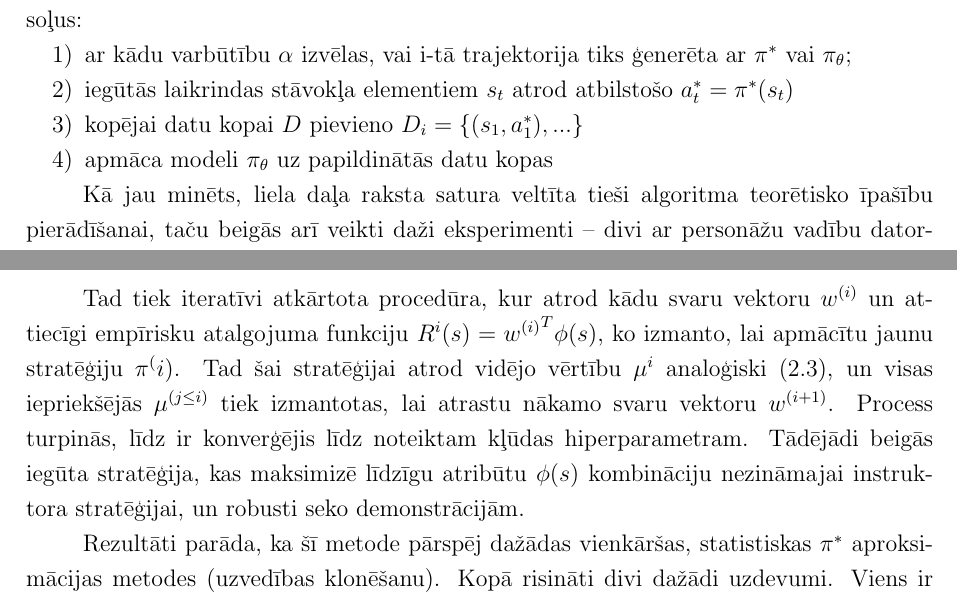
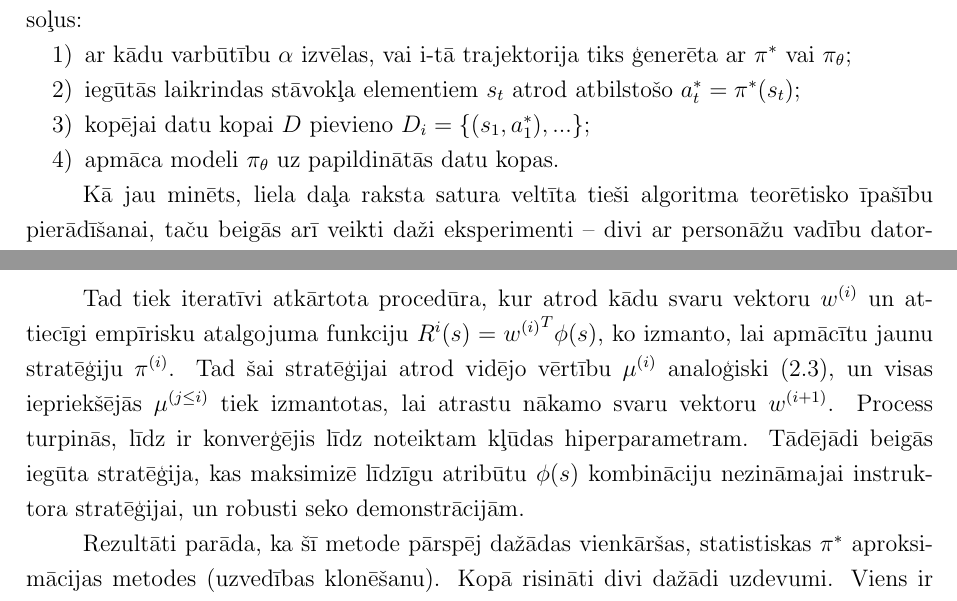
Before and after one commit to peteris-racinskis/masters, a LaTeX document (tex-gd/MAG_GD_Racinskis_pr20015.tex): two parts of pages 26 and 27 of 85, joined at a grey line, cut so that both start at the same text. Compiled offline with pdfLaTeX.

Commit message:
some more fixes to equation formatting

```diff
--- a/tex-gd/MAG_GD_Racinskis_pr20015.tex
+++ b/tex-gd/MAG_GD_Racinskis_pr20015.tex
@@ -720,9 +720,9 @@ Algoritma darbību var vienkāršoti aprakstīt sekojoši: pieņem, ka ir pieeja
 
 \begin{enumerate}
     \item ar kādu varbūtību $\alpha$ izvēlas, vai i-tā trajektorija tiks ģenerēta ar $\pi^*$ vai $\pi_{\theta}$;
-    \item iegūtās laikrindas stāvokļa elementiem $s_t$ atrod atbilstošo $a^*_t=\pi^*(s_t)$
-    \item kopējai datu kopai $D$ pievieno $D_i=\lbrace (s_1, a^*_1),... \rbrace$
-    \item apmāca modeli $\pi_{\theta}$ uz papildinātās datu kopas
+    \item iegūtās laikrindas stāvokļa elementiem $s_t$ atrod atbilstošo $a^*_t=\pi^*(s_t)$;
+    \item kopējai datu kopai $D$ pievieno $D_i=\lbrace (s_1, a^*_1),... \rbrace$;
+    \item apmāca modeli $\pi_{\theta}$ uz papildinātās datu kopas.
 \end{enumerate}
 
 Kā jau minēts, liela daļa raksta satura veltīta tieši algoritma teorētisko īpašību pierādīšanai, taču beigās arī veikti daži eksperimenti~-- divi ar personāžu vadību dator-spēļu vidē, viens ar rokraksta zīmju atpazīšanu teksta virknēs. Lai gan visos gadījumos DAgger pārspēj uzvedības klonēšanas (vienkāršas $\pi^*$ aproksimēšanas no treniņa datu kopas) rezultātus, tā lietderību stipri ierobežo instruktora interaktivitātes prasības~-- praksē reti kad ir iespējams kaut kas analoģisks datorspēļu aģentu treniņam izmantotajam simulatoram, kas ar dziļu pārlasi atrod labas stratēģijas jebkuram stāvoklim.
@@ -742,7 +742,7 @@ kur $w^*$~-- svaru vektors, bet $\phi: S \rightarrow [0,1]^k$~-- zināmu atribū
 \text{ .}
 \end{equation}
 
-Tad tiek iteratīvi atkārtota procedūra, kur atrod kādu svaru vektoru $w^{(i)}$ un attiecīgi empīrisku atalgojuma funkciju $R^{i}(s) = {w^{(i)}}^T\phi(s)$, ko izmanto, lai apmācītu jaunu stratēģiju $\pi^(i)$. Tad šai stratēģijai atrod vidējo vērtību $\mu^i$ analoģiski (2.3), un visas iepriekšējās $\mu^{(j \leq i)}$ tiek izmantotas, lai atrastu nākamo svaru vektoru $w^{(i+1)}$. Process turpinās, līdz ir konverģējis līdz noteiktam kļūdas hiperparametram. Tādējādi beigās iegūta stratēģija, kas maksimizē līdzīgu atribūtu $\phi(s)$ kombināciju nezināmajai instruktora stratēģijai, un robusti seko demonstrācijām.
+Tad tiek iteratīvi atkārtota procedūra, kur atrod kādu svaru vektoru $w^{(i)}$ un attiecīgi empīrisku atalgojuma funkciju $R^{i}(s) = {w^{(i)}}^T\phi(s)$, ko izmanto, lai apmācītu jaunu stratēģiju $\pi^{(i)}$. Tad šai stratēģijai atrod vidējo vērtību $\mu^{(i)}$ analoģiski (2.3), un visas iepriekšējās $\mu^{(j \leq i)}$ tiek izmantotas, lai atrastu nākamo svaru vektoru $w^{(i+1)}$. Process turpinās, līdz ir konverģējis līdz noteiktam kļūdas hiperparametram. Tādējādi beigās iegūta stratēģija, kas maksimizē līdzīgu atribūtu $\phi(s)$ kombināciju nezināmajai instruktora stratēģijai, un robusti seko demonstrācijām.
 
 Rezultāti parāda, ka šī metode pārspēj dažādas vienkāršas, statistiskas $\pi^*$ aproksi-mācijas metodes (uzvedības klonēšanu). Kopā risināti divi dažādi uzdevumi. Viens ir ``\textit{gridworld}''~-- spēle, kurā aģents pārvietojas pa režģa formas vidi un dažos lauciņos ir pieejams atalgojums. Taču pārejas process ir stohastisks, tāpēc metodes, kas atdarina tikai telpiskos pārvietojumus un nemēģina atjaunot slēpto atalgojuma funkciju darbojas sliktāk. Otrs ir divdimensionāla spēle, kurā aģents vada automobili. Šeit tika pārbaudīts, vai var iemācīt aģentam atšķirīgus ``braukšanas stilus'' tikai ar demonstrācijām, kas arī izdevies.
 
```
